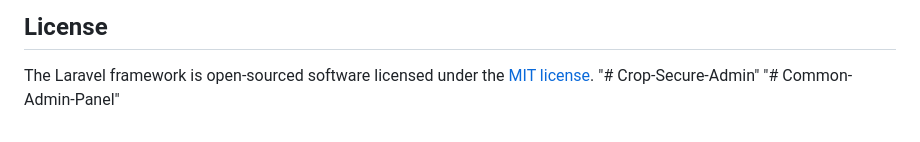
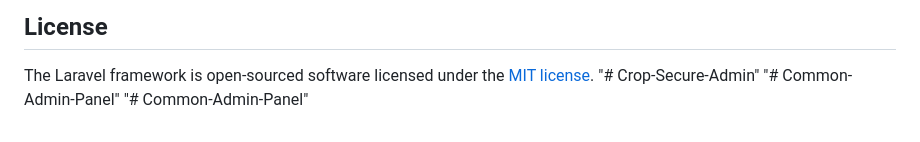
Before and after one commit to AsfandRanglerz/Common-Admin-Panel, a Markdown page: README.md, the part around the change. GitHub-like rendering.

Commit message:
latest_version

```diff
--- a/README.md
+++ b/README.md
@@ -64,3 +64,4 @@ If you discover a security vulnerability within Laravel, please send an e-mail t
 The Laravel framework is open-sourced software licensed under the [MIT license](https://opensource.org/licenses/MIT).
 "# Crop-Secure-Admin"
 "# Common-Admin-Panel"
+"# Common-Admin-Panel"
```
